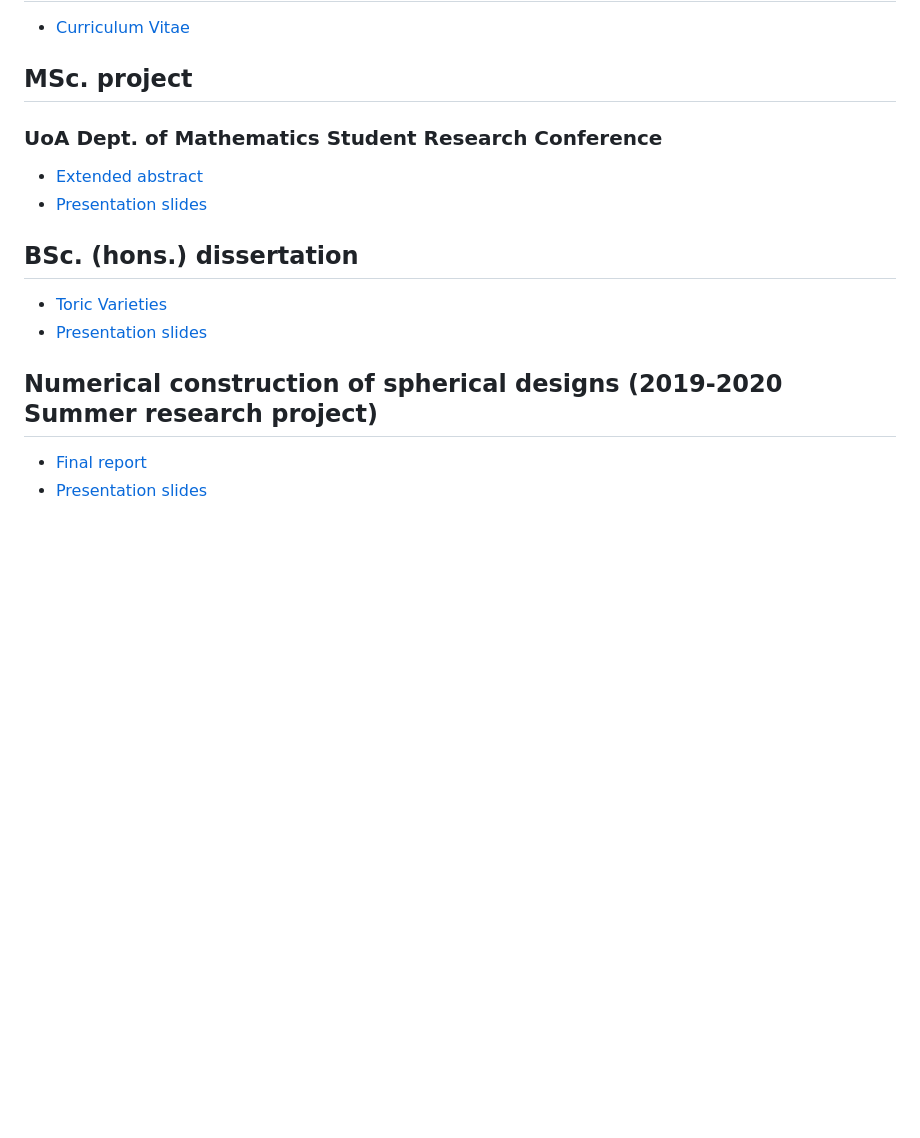
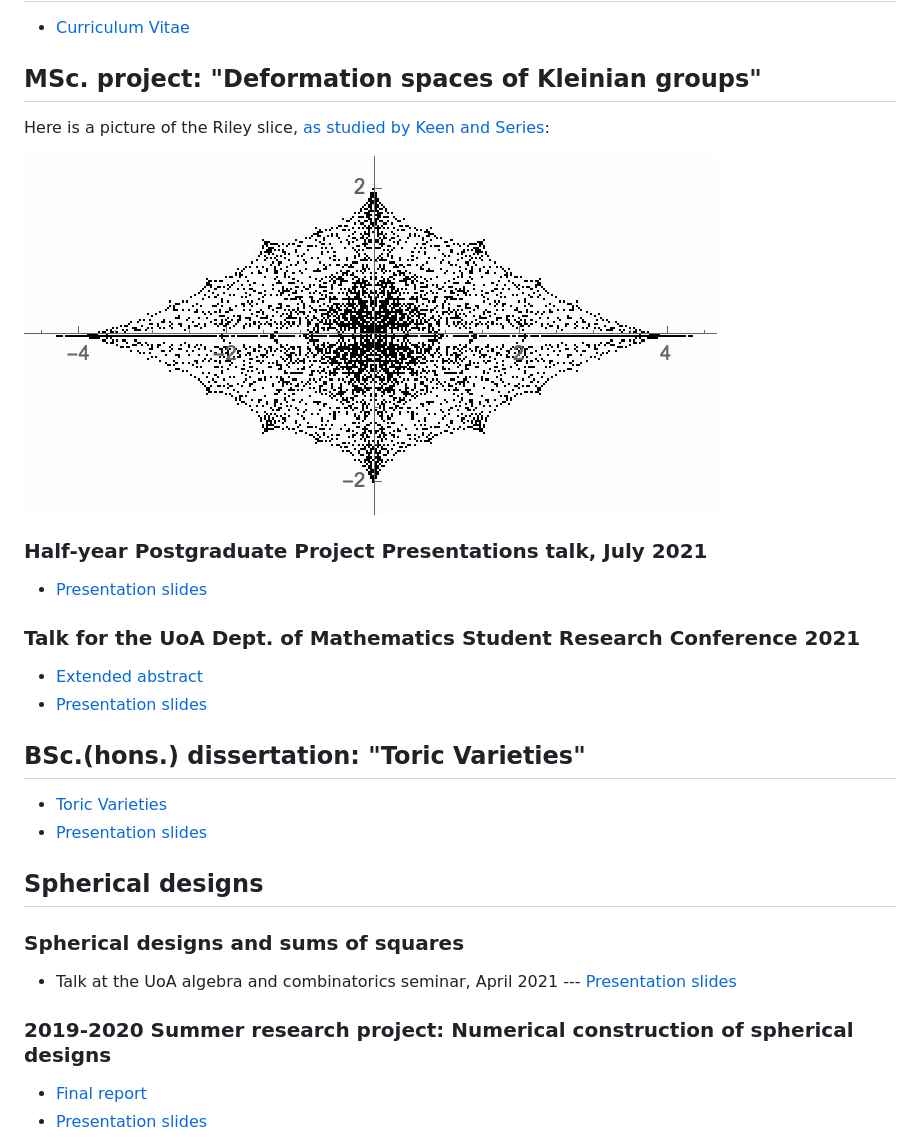
Before and after one commit to aelzenaar/aelzenaar.github.io, a Markdown page: README.md, the part around one of its changes. Drawn GitHub-style; pictures changed too: kg/rileysliceparabolic.png (added); blank space fills up the shorter version.

Commit message:
add some talks

```diff
--- a/README.md
+++ b/README.md
@@ -2,18 +2,30 @@
 
 * [Curriculum Vitae](CV.pdf)
 
-## MSc. project
+## MSc. project: "Deformation spaces of Kleinian groups"
 
-### UoA Dept. of Mathematics Student Research Conference
+Here is a picture of the Riley slice, [as studied by Keen and Series](https://doi.org/10.1112/plms/s3-69.1.72):
 
+![Riley slice](kg/rileysliceparabolic.png)
+
+### Half-year Postgraduate Project Presentations talk, July 2021
+  * [Presentation slides](kg/midyear_talk.pdf)
+
+### Talk for the UoA Dept. of Mathematics Student Research Conference 2021
   * [Extended abstract](kg/srcabstract.pdf)
   * [Presentation slides](kg/srctalk_shortened.pdf)
 
-## BSc. (hons.) dissertation
+
+## BSc.(hons.) dissertation: "Toric Varieties"
   * [Toric Varieties](hons_dissertation/notes.pdf)
   * [Presentation slides](hons_dissertation/honourstalk.pdf)
 
-## Numerical construction of spherical designs (2019-2020 Summer research project)
+## Spherical designs
+
+### Spherical designs and sums of squares
+  * Talk at the UoA algebra and combinatorics seminar, April 2021 --- [Presentation slides](tight_frames_sos/Talk2021.pdf)
+
+###  2019-2020 Summer research project: Numerical construction of spherical designs
 
   * [Final report](tight_frames_project/scholarship_report.pdf)
   * [Presentation slides](tight_frames_project/presentation.pdf)
```
Also changed, not shown: other parts of README.md (+1 -0 lines), 3 other files.
